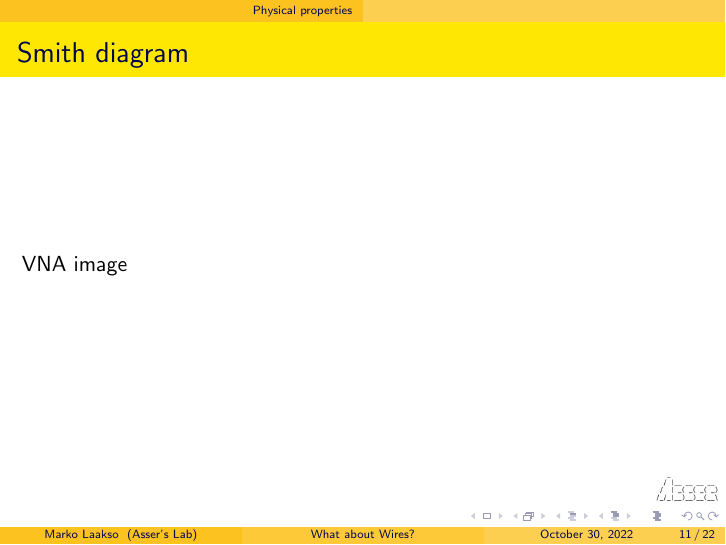
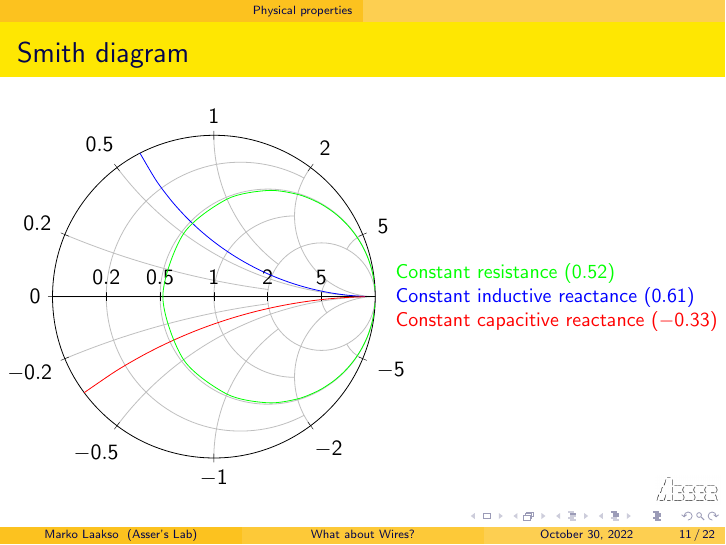
Before and after one commit to AsserHic/dist_sensor, LaTeX slides (doc/cable/cable.tex): page 17 of 33. Compiled offline with pdfLaTeX.

Commit message:
Smithchart

```diff
--- a/doc/cable/cable.tex
+++ b/doc/cable/cable.tex
@@ -6,8 +6,11 @@
 \usepackage{bibentry}
 \usepackage[siunitx, nooldvoltagedirection]{circuitikz}
 \usepackage{hyperref}
+\usepackage{pgfplots}
 \usepackage[most]{tcolorbox}
 \usepackage{transparent}
+
+\usepgfplotslibrary{smithchart}
 
 \usetikzlibrary{decorations.pathreplacing}
 \tikzset{B/.style = {
@@ -161,7 +165,24 @@
 \end{frame}
 
 \begin{frame}{Smith diagram}
-VNA image
+\begin{columns}
+ \begin{column}{0.58\textwidth}
+  \begin{tikzpicture}
+    \begin{smithchart}[samples=201, line cap=round, smooth]
+      \addplot[domain=0:30, color=blue] (x,0.61);
+      \addplot+[no marks, domain=0:30, color=red] (x,-0.33);
+      \addplot+[no marks, domain=-50:50, color=green](0.52,x);
+    \end{smithchart}
+  \end{tikzpicture}
+ \end{column}
+ \begin{column}{0.5\textwidth}\small
+ {\color{green}Constant resistance ($0.52$)}
+
+ {\color{blue}Constant inductive reactance ($0.61$)}
+
+ {\color{red}Constant capacitive reactance ($-0.33$)}
+ \end{column}
+\end{columns}
 \end{frame}
 
 \begin{frame}{Speed of electricity}
```
Also changed, not shown: doc/cable/cable.tex (5 more changed lines).
